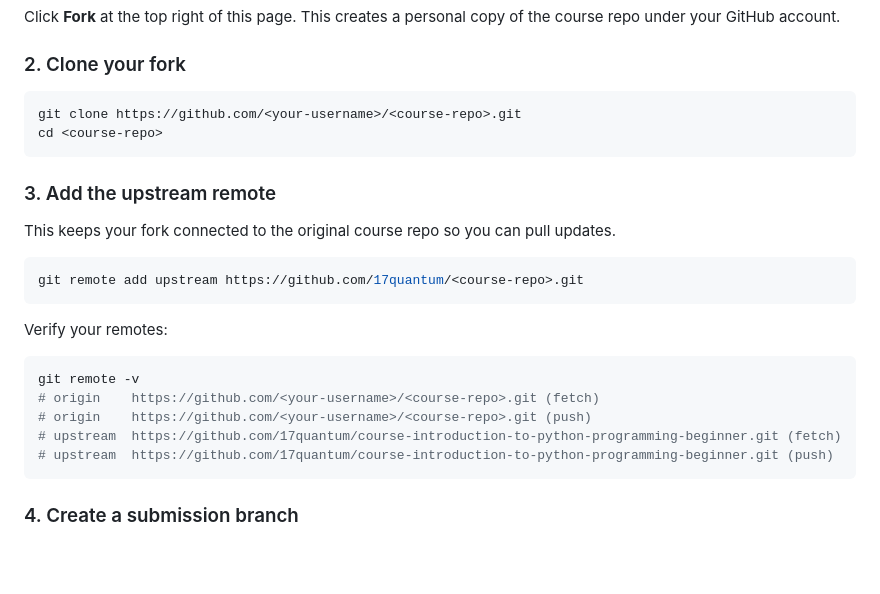
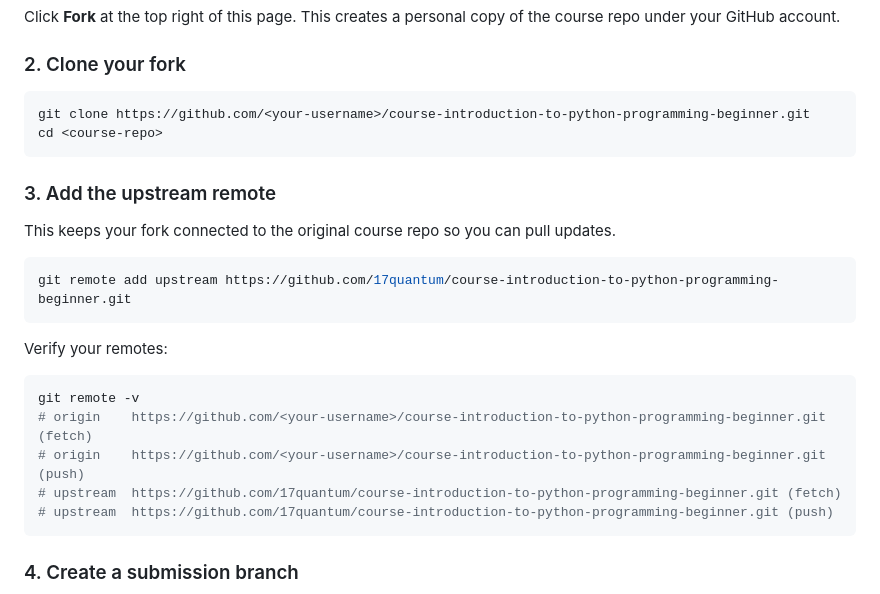
Before and after one commit to seventeenquantum/course-introduction-to-python-programming-beginner, a Markdown page: CONTRIBUTING.md, the part around the change. Rendered like a GitHub page; blank space fills up the shorter version.

Commit message:
Fix repository URLs in CONTRIBUTING.md
Updated repository URLs in the contributing guidelines.

````diff
--- a/CONTRIBUTING.md
+++ b/CONTRIBUTING.md
@@ -23,7 +23,7 @@ Click **Fork** at the top right of this page. This creates a personal copy of th
 ### 2. Clone your fork
 
 ```bash
-git clone https://github.com/<your-username>/<course-repo>.git
+git clone https://github.com/<your-username>/course-introduction-to-python-programming-beginner.git
 cd <course-repo>
 ```
 
@@ -32,15 +32,15 @@ cd <course-repo>
 This keeps your fork connected to the original course repo so you can pull updates.
 
 ```bash
-git remote add upstream https://github.com/17quantum/<course-repo>.git
+git remote add upstream https://github.com/17quantum/course-introduction-to-python-programming-beginner.git
 ```
 
 Verify your remotes:
 
 ```bash
 git remote -v
-# origin    https://github.com/<your-username>/<course-repo>.git (fetch)
-# origin    https://github.com/<your-username>/<course-repo>.git (push)
+# origin    https://github.com/<your-username>/course-introduction-to-python-programming-beginner.git (fetch)
+# origin    https://github.com/<your-username>/course-introduction-to-python-programming-beginner.git (push)
 # upstream  https://github.com/17quantum/course-introduction-to-python-programming-beginner.git (fetch)
 # upstream  https://github.com/17quantum/course-introduction-to-python-programming-beginner.git (push)
 ```
````
